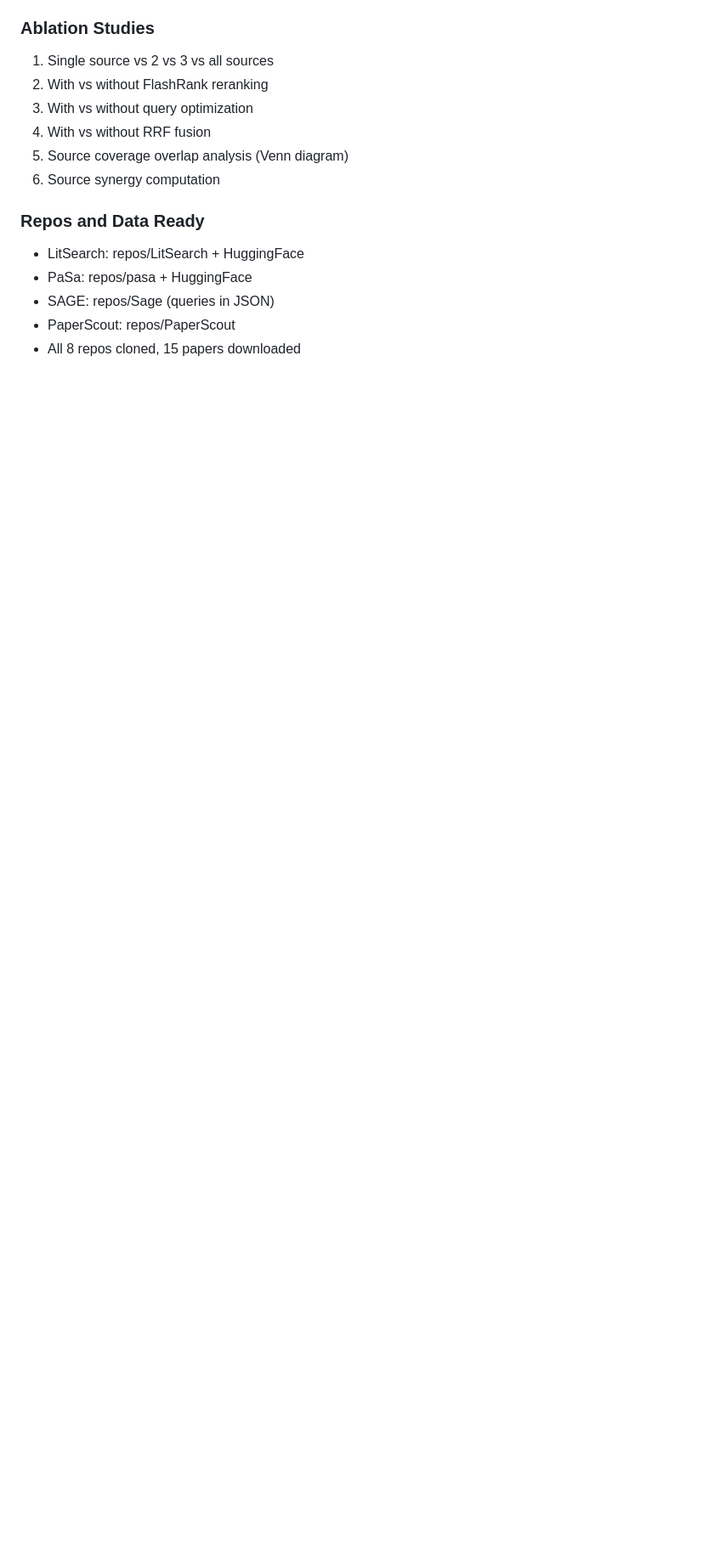
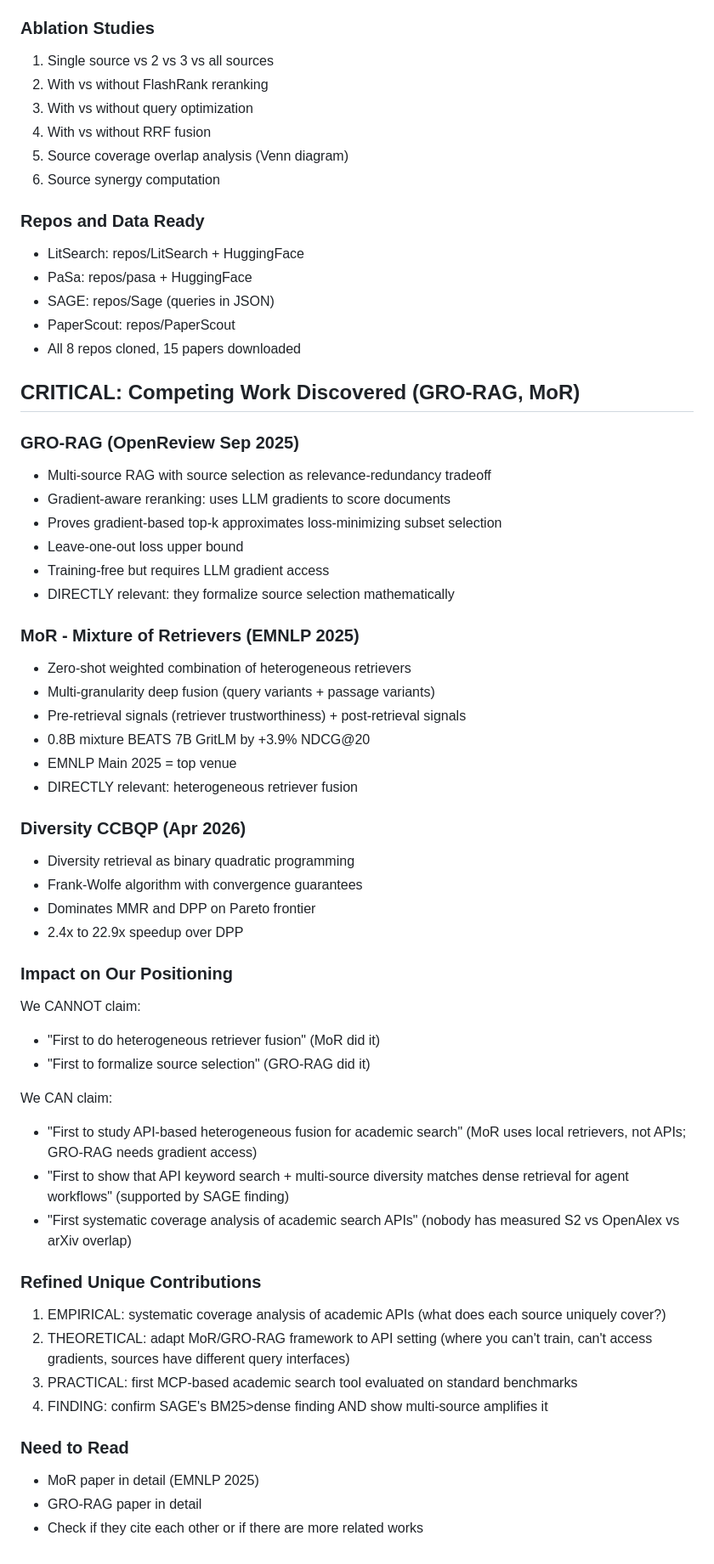
Before and after one commit to Liyux3/scholar-mcp, a Markdown page: .claude/research_notes.md, the part around the change. Shown: that part at 85% size. Rendered like a GitHub page; blank space fills up the shorter version.

Commit message:
CRITICAL: GRO-RAG and MoR (EMNLP 2025) are direct competitors
GRO-RAG: source selection as relevance-redundancy tradeoff (Sep 2025)
MoR: heterogeneous retriever mixture beats GritLM-7B (EMNLP 2025)

Our positioning must be refined:
- NOT "first heterogeneous fusion" (MoR did it)
- YES "first API-based fusion for academic search in agent workflows"
- YES "systematic coverage analysis of academic APIs"
- YES "confirm and extend SAGE BM25>dense finding"

Downloaded MoR + diversity CCBQP papers. 17 papers total.

```diff
--- a/.claude/research_notes.md
+++ b/.claude/research_notes.md
@@ -1046,3 +1046,55 @@ for agent-driven academic search."
 - SAGE: repos/Sage (queries in JSON)
 - PaperScout: repos/PaperScout
 - All 8 repos cloned, 15 papers downloaded
+
+## CRITICAL: Competing Work Discovered (GRO-RAG, MoR)
+
+### GRO-RAG (OpenReview Sep 2025)
+- Multi-source RAG with source selection as relevance-redundancy tradeoff
+- Gradient-aware reranking: uses LLM gradients to score documents
+- Proves gradient-based top-k approximates loss-minimizing subset selection
+- Leave-one-out loss upper bound
+- Training-free but requires LLM gradient access
+- DIRECTLY relevant: they formalize source selection mathematically
+
+### MoR - Mixture of Retrievers (EMNLP 2025)
+- Zero-shot weighted combination of heterogeneous retrievers
+- Multi-granularity deep fusion (query variants + passage variants)
+- Pre-retrieval signals (retriever trustworthiness) + post-retrieval signals
+- 0.8B mixture BEATS 7B GritLM by +3.9% NDCG@20
+- EMNLP Main 2025 = top venue
+- DIRECTLY relevant: heterogeneous retriever fusion
+
+### Diversity CCBQP (Apr 2026)
+- Diversity retrieval as binary quadratic programming
+- Frank-Wolfe algorithm with convergence guarantees
+- Dominates MMR and DPP on Pareto frontier
+- 2.4x to 22.9x speedup over DPP
+
+### Impact on Our Positioning
+
+We CANNOT claim:
+- "First to do heterogeneous retriever fusion" (MoR did it)
+- "First to formalize source selection" (GRO-RAG did it)
+
+We CAN claim:
+- "First to study API-based heterogeneous fusion for academic search"
+  (MoR uses local retrievers, not APIs; GRO-RAG needs gradient access)
+- "First to show that API keyword search + multi-source diversity matches
+  dense retrieval for agent workflows" (supported by SAGE finding)
+- "First systematic coverage analysis of academic search APIs"
+  (nobody has measured S2 vs OpenAlex vs arXiv overlap)
+
+### Refined Unique Contributions
+
+1. EMPIRICAL: systematic coverage analysis of academic APIs
+   (what does each source uniquely cover?)
+2. THEORETICAL: adapt MoR/GRO-RAG framework to API setting
+   (where you can't train, can't access gradients, sources have different query interfaces)
+3. PRACTICAL: first MCP-based academic search tool evaluated on standard benchmarks
+4. FINDING: confirm SAGE's BM25>dense finding AND show multi-source amplifies it
+
+### Need to Read
+- MoR paper in detail (EMNLP 2025)
+- GRO-RAG paper in detail
+- Check if they cite each other or if there are more related works
```
